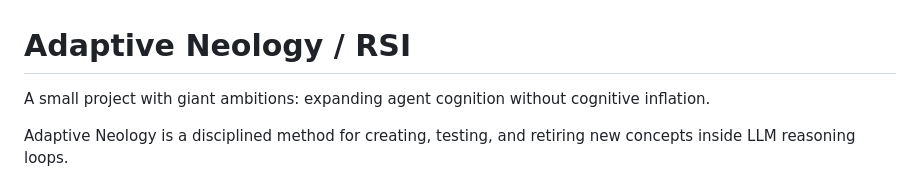
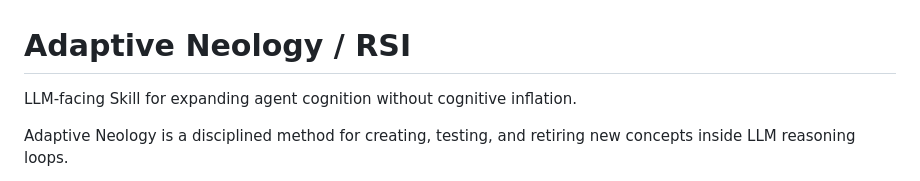
Before and after one commit to aliskanderabumalu/adaptive-neology-rsi, a Markdown page: README.md, the part around the change. Drawn GitHub-style.

Commit message:
Make tagline agent-facing

```diff
--- a/README.md
+++ b/README.md
@@ -1,6 +1,6 @@
 # Adaptive Neology / RSI
 
-A small project with giant ambitions: expanding agent cognition without cognitive inflation.
+LLM-facing Skill for expanding agent cognition without cognitive inflation.
 
 Adaptive Neology is a disciplined method for creating, testing, and retiring new concepts inside LLM reasoning loops.
 
```
